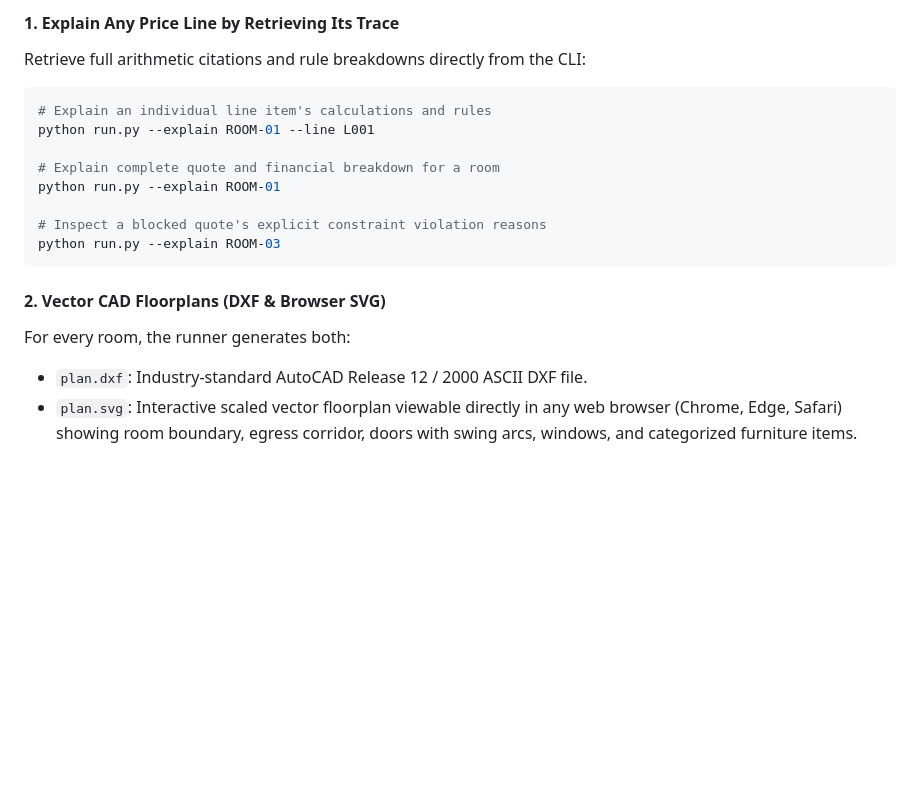
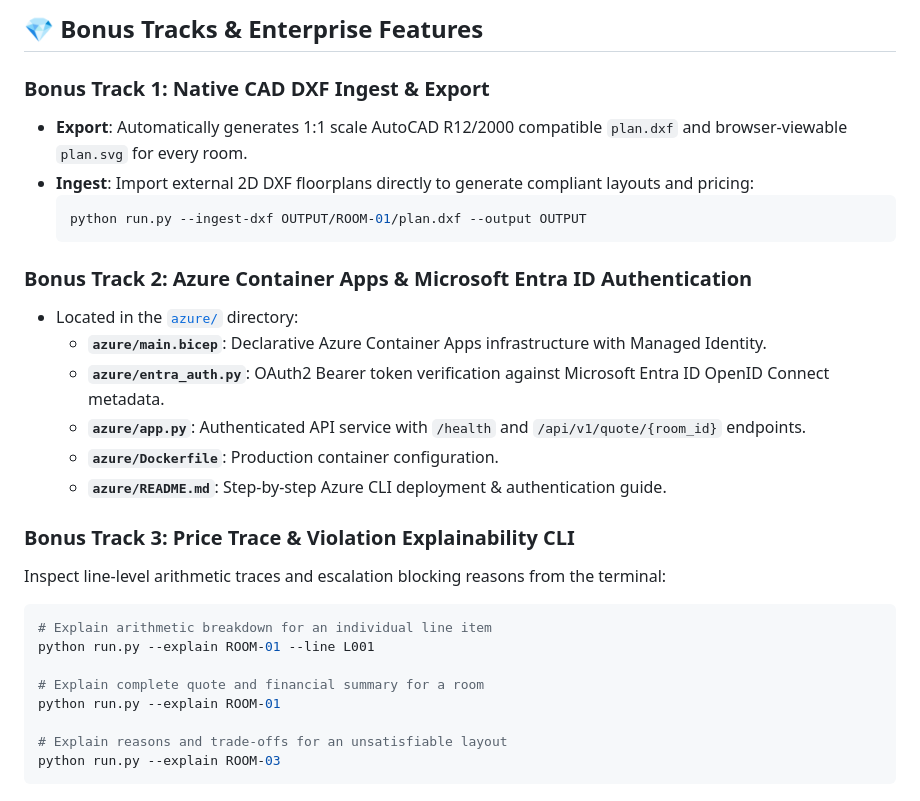
Before and after one commit to navadeep-17/RuleBound-The-Sealed-Build-Challenge, a Markdown page: README.md, the part around one of its changes. Drawn GitHub-style; blank space fills up the shorter version.

````diff
--- a/README.md
+++ b/README.md
@@ -67,18 +68,30 @@ python -m unittest discover -s tests -p "test_*.py"
 
-#### 1. Explain Any Price Line by Retrieving Its Trace
-Retrieve full arithmetic citations and rule breakdowns directly from the CLI:
+## 💎 Bonus Tracks & Enterprise Features
+
+### Bonus Track 1: Native CAD DXF Ingest & Export
+- **Export**: Automatically generates 1:1 scale AutoCAD R12/2000 compatible `plan.dxf` and browser-viewable `plan.svg` for every room.
+- **Ingest**: Import external 2D DXF floorplans directly to generate compliant layouts and pricing:
+  ```bash
+  python run.py --ingest-dxf OUTPUT/ROOM-01/plan.dxf --output OUTPUT
+  ```
+
+### Bonus Track 2: Azure Container Apps & Microsoft Entra ID Authentication
+- Located in the [`azure/`](azure/) directory:
+  - **`azure/main.bicep`**: Declarative Azure Container Apps infrastructure with Managed Identity.
+  - **`azure/entra_auth.py`**: OAuth2 Bearer token verification against Microsoft Entra ID OpenID Connect metadata.
+  - **`azure/app.py`**: Authenticated API service with `/health` and `/api/v1/quote/{room_id}` endpoints.
+  - **`azure/Dockerfile`**: Production container configuration.
+  - **`azure/README.md`**: Step-by-step Azure CLI deployment & authentication guide.
+
+### Bonus Track 3: Price Trace & Violation Explainability CLI
+Inspect line-level arithmetic traces and escalation blocking reasons from the terminal:
 ```bash
-# Explain an individual line item's calculations and rules
+# Explain arithmetic breakdown for an individual line item
 python run.py --explain ROOM-01 --line L001
 
-# Explain complete quote and financial breakdown for a room
+# Explain complete quote and financial summary for a room
 python run.py --explain ROOM-01
 
-# Inspect a blocked quote's explicit constraint violation reasons
+# Explain reasons and trade-offs for an unsatisfiable layout
 python run.py --explain ROOM-03
 ```
-
-#### 2. Vector CAD Floorplans (DXF & Browser SVG)
-For every room, the runner generates both:
-- `plan.dxf`: Industry-standard AutoCAD Release 12 / 2000 ASCII DXF file.
-- `plan.svg`: Interactive scaled vector floorplan viewable directly in any web browser (Chrome, Edge, Safari) showing room boundary, egress corridor, doors with swing arcs, windows, and categorized furniture items.
````
Also changed, not shown: other parts of README.md (+45 -44 lines), ARCHITECTURE.md (+73 -56 lines), CHANGELOG.md (added, +73 -0 lines).
